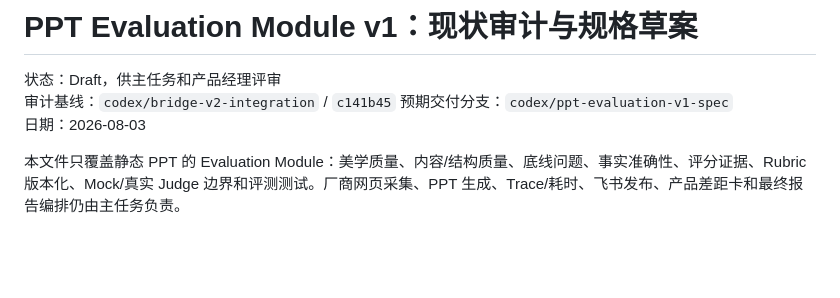
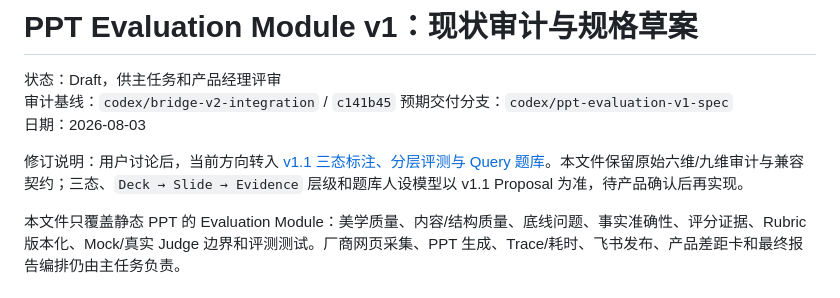
Before and after one commit to foxbitcoo/ppt-evaluation-harness, a Markdown page: docs/product/evaluation-module-v1-spec.md, the part around the change. GitHub-like rendering; blank space fills up the shorter version.

Commit message:
docs: pivot evaluation module to tri-state hierarchy

```diff
--- a/docs/product/evaluation-module-v1-spec.md
+++ b/docs/product/evaluation-module-v1-spec.md
@@ -3,6 +3,8 @@
 状态：Draft，供主任务和产品经理评审
 审计基线：`codex/bridge-v2-integration` / `c141b45`  预期交付分支：`codex/ppt-evaluation-v1-spec`
 日期：2026-08-03
+
+修订说明：用户讨论后，当前方向转入 [v1.1 三态标注、分层评测与 Query 题库](evaluation-module-v1.1-tristate-hierarchy.md)。本文件保留原始六维/九维审计与兼容契约；三态、`Deck → Slide → Evidence` 层级和题库人设模型以 v1.1 Proposal 为准，待产品确认后再实现。
 
 本文件只覆盖静态 PPT 的 Evaluation Module：美学质量、内容/结构质量、底线问题、事实准确性、评分证据、Rubric 版本化、Mock/真实 Judge 边界和评测测试。厂商网页采集、PPT 生成、Trace/耗时、飞书发布、产品差距卡和最终报告编排仍由主任务负责。
 
```
Also changed, not shown: docs/product/evaluation-module-v1.1-tristate-hierarchy.md (added, +489 -0 lines).
